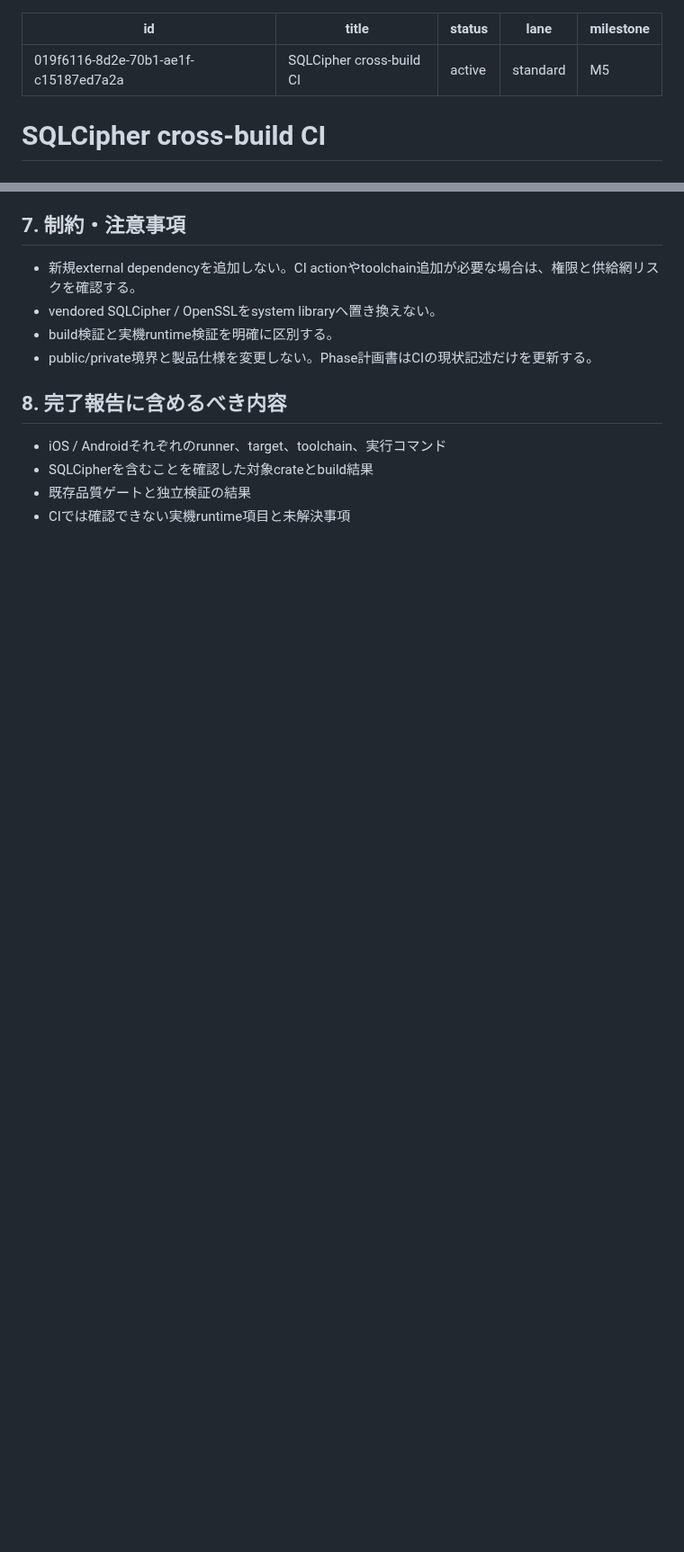
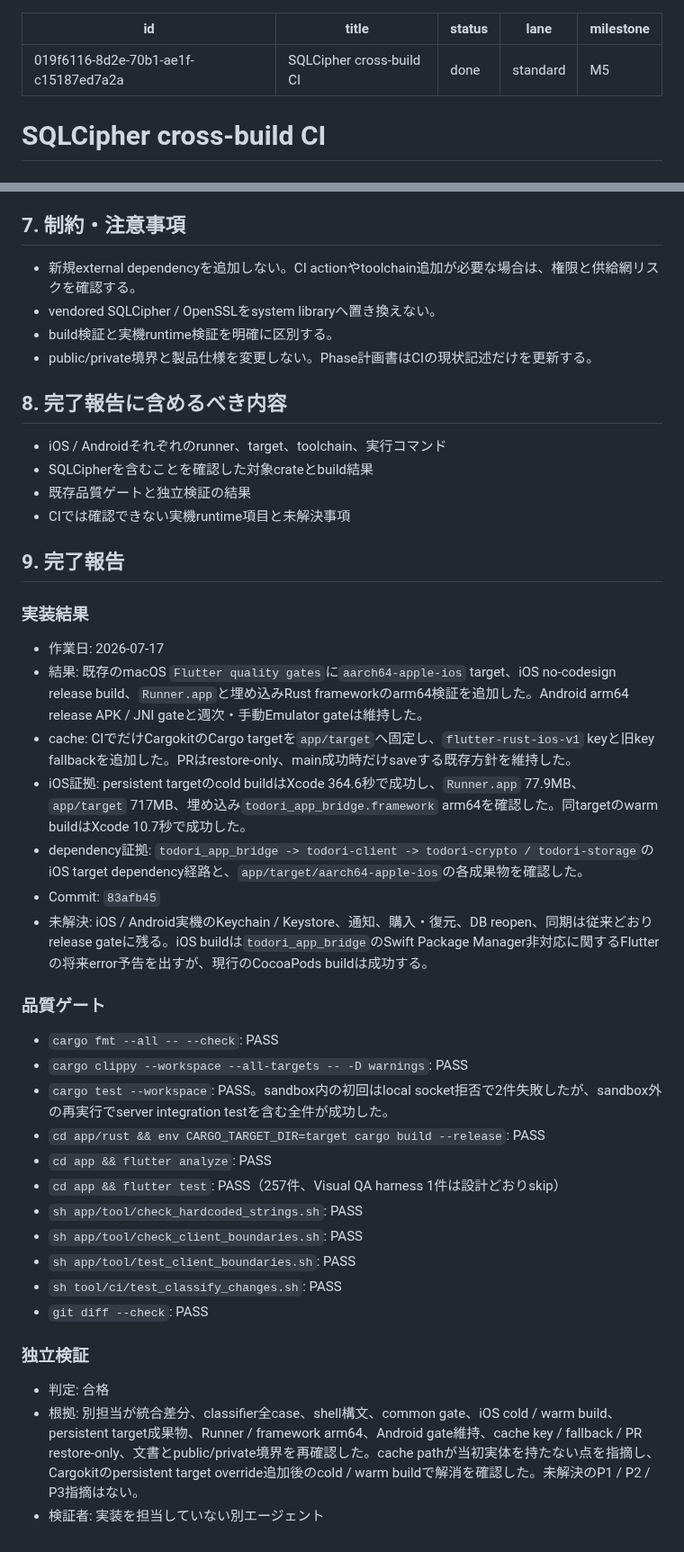
Before and after one commit to ouvill/todori, a Markdown page: docs/tasks/work-019f6116-8d2e-70b1-ae1f-c15187ed7a2a-sqlcipher-cross-build-ci.md, 2 parts joined by grey strips. Shown at 90% size. Rendered like a GitHub page; blank space fills up the shorter version.

Commit message:
docs: complete iOS cross-build CI work item

```diff
--- a/docs/tasks/work-019f6116-8d2e-70b1-ae1f-c15187ed7a2a-sqlcipher-cross-build-ci.md
+++ b/docs/tasks/work-019f6116-8d2e-70b1-ae1f-c15187ed7a2a-sqlcipher-cross-build-ci.md
@@ -1,7 +1,7 @@
 ---
 id: 019f6116-8d2e-70b1-ae1f-c15187ed7a2a
 title: SQLCipher cross-build CI
-status: active
+status: done
 lane: standard
 milestone: M5
 ---
@@ -75,3 +75,35 @@ iOS / Androidの配布相当buildが非docs変更ごとにCIで成立し、host
 - SQLCipherを含むことを確認した対象crateとbuild結果
 - 既存品質ゲートと独立検証の結果
 - CIでは確認できない実機runtime項目と未解決事項
+
+## 9. 完了報告
+
+### 実装結果
+
+- 作業日: 2026-07-17
+- 結果: 既存のmacOS `Flutter quality gates`に`aarch64-apple-ios` target、iOS no-codesign release build、`Runner.app`と埋め込みRust frameworkのarm64検証を追加した。Android arm64 release APK / JNI gateと週次・手動Emulator gateは維持した。
+- cache: CIでだけCargokitのCargo targetを`app/target`へ固定し、`flutter-rust-ios-v1` keyと旧key fallbackを追加した。PRはrestore-only、main成功時だけsaveする既存方針を維持した。
+- iOS証拠: persistent targetのcold buildはXcode 364.6秒で成功し、`Runner.app` 77.9MB、`app/target` 717MB、埋め込み`todori_app_bridge.framework` arm64を確認した。同targetのwarm buildはXcode 10.7秒で成功した。
+- dependency証拠: `todori_app_bridge -> todori-client -> todori-crypto / todori-storage`のiOS target dependency経路と、`app/target/aarch64-apple-ios`の各成果物を確認した。
+- Commit: `83afb45`
+- 未解決: iOS / Android実機のKeychain / Keystore、通知、購入・復元、DB reopen、同期は従来どおりrelease gateに残る。iOS buildは`todori_app_bridge`のSwift Package Manager非対応に関するFlutterの将来error予告を出すが、現行のCocoaPods buildは成功する。
+
+### 品質ゲート
+
+- `cargo fmt --all -- --check`: PASS
+- `cargo clippy --workspace --all-targets -- -D warnings`: PASS
+- `cargo test --workspace`: PASS。sandbox内の初回はlocal socket拒否で2件失敗したが、sandbox外の再実行でserver integration testを含む全件が成功した。
+- `cd app/rust && env CARGO_TARGET_DIR=target cargo build --release`: PASS
+- `cd app && flutter analyze`: PASS
+- `cd app && flutter test`: PASS（257件、Visual QA harness 1件は設計どおりskip）
+- `sh app/tool/check_hardcoded_strings.sh`: PASS
+- `sh app/tool/check_client_boundaries.sh`: PASS
+- `sh app/tool/test_client_boundaries.sh`: PASS
+- `sh tool/ci/test_classify_changes.sh`: PASS
+- `git diff --check`: PASS
+
+### 独立検証
+
+- 判定: 合格
+- 根拠: 別担当が統合差分、classifier全case、shell構文、common gate、iOS cold / warm build、persistent target成果物、Runner / framework arm64、Android gate維持、cache key / fallback / PR restore-only、文書とpublic/private境界を再確認した。cache pathが当初実体を持たない点を指摘し、Cargokitのpersistent target override追加後のcold / warm buildで解消を確認した。未解決のP1 / P2 / P3指摘はない。
+- 検証者: 実装を担当していない別エージェント
```
